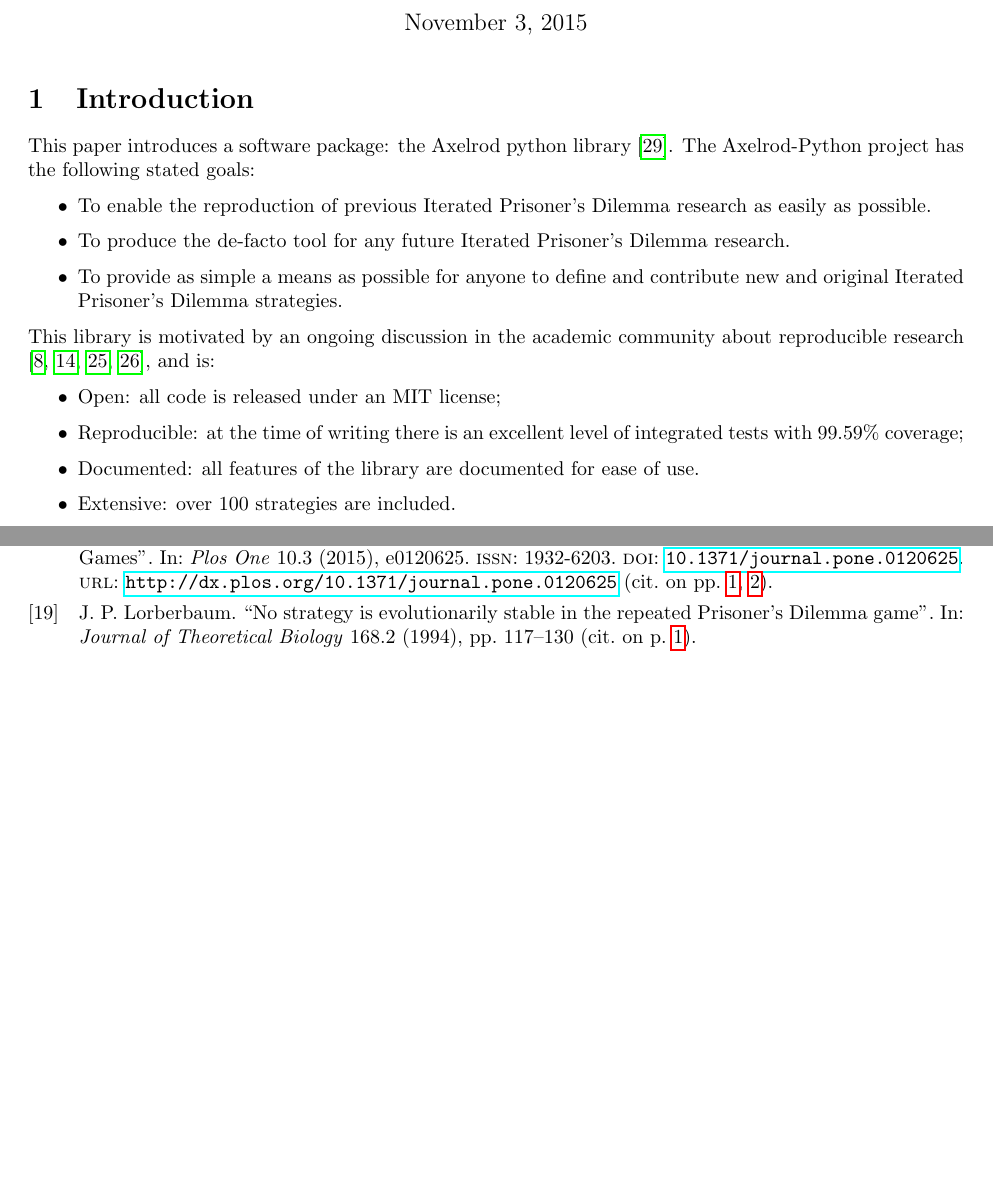
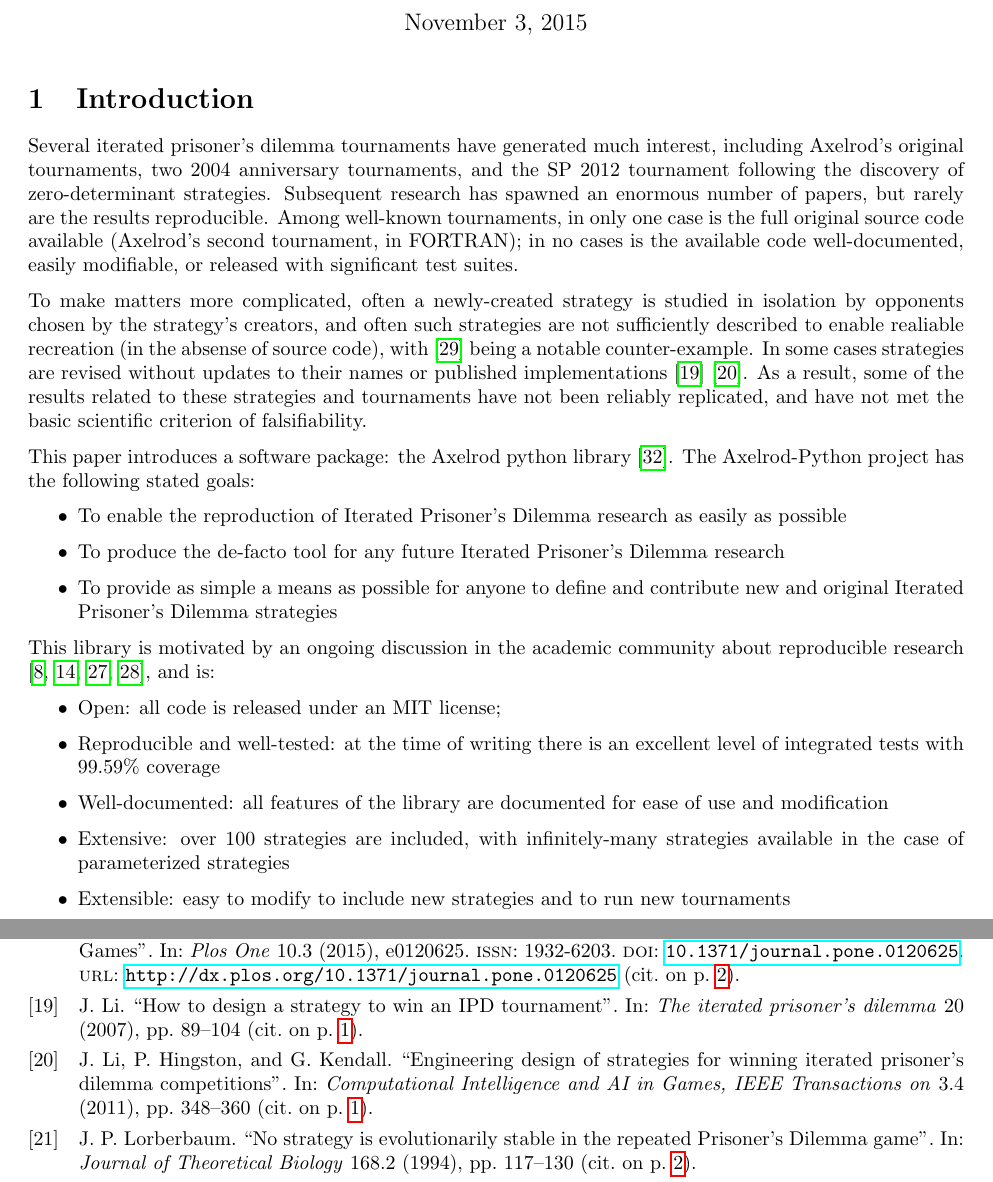
Before and after one commit to Axelrod-Python/An-open-reproducible-framework-for-the-study-of-the-iterated-prisoners-dilemma, a LaTeX document (tex/paper.tex, which reads tex/references.bib): two parts of pages 1 and 6 of 7 before the commit and two parts of pages 1 and 7 of 8 after it, joined at a grey line, cut so that both start at the same text, the shorter picture padded with empty space. Compiled offline with pdfLaTeX.

Commit message:
Some material for the introduction, corrected citation.

```diff
--- a/tex/paper.tex
+++ b/tex/paper.tex
@@ -36,17 +36,36 @@ dilemma}
 
 \section{Introduction}\label{sec:introduction}
 
+Several iterated prisoner's dilemma tournaments have generated much interest,
+including Axelrod's original tournaments, two 2004 anniversary tournaments, and
+the S&P 2012 tournament following the discovery of zero-determinant strategies.
+Subsequent research has spawned an enormous number of papers, but rarely are the
+results reproducible. Among well-known tournaments, in only one case is the full
+original source code available (Axelrod's second tournament, in FORTRAN); in no
+cases is the available code well-documented, easily modifiable, or released
+with significant test suites.
+
+To make matters more complicated, often a newly-created strategy is studied in
+isolation by opponents chosen by the strategy's creators, and often such
+strategies are not sufficiently described to enable realiable recreation
+(in the absense of source code), with \cite{slany2007some} being a notable
+counter-example. In some cases strategies are revised without updates to their
+names or published implementations \cite{li2007design} \cite{li2011engineering}.
+As a result, some of the results related to these strategies and tournaments
+have not been reliably replicated, and have not met the basic scientific
+criterion of falsifiability.
+
 This paper introduces a software package: the Axelrod python library
 \cite{Axelrod-Pythonprojectteam2015}. The Axelrod-Python project has the
 following stated goals:
 
 \begin{itemize}
-    \item To enable the reproduction of previous Iterated Prisoner's Dilemma
-    research as easily as possible.
+    \item To enable the reproduction of Iterated Prisoner's Dilemma
+    research as easily as possible
     \item To produce the de-facto tool for any future Iterated Prisoner's
-    Dilemma research.
+    Dilemma research
     \item To provide as simple a means as possible for anyone to define and
-    contribute new and original Iterated Prisoner's Dilemma strategies.
+    contribute new and original Iterated Prisoner's Dilemma strategies
 \end{itemize}
 
 This library is motivated by an ongoing discussion in the academic community
@@ -55,11 +74,13 @@ and is:
 
 \begin{itemize}
     \item Open: all code is released under an MIT license;
-    \item Reproducible: at the time of writing there is an excellent level of
-        integrated tests with 99.59\% coverage;
-    \item Documented: all features of the library are documented for ease of
-        use.
-    \item Extensive: over 100 strategies are included.
+    \item Reproducible and well-tested: at the time of writing there is an excellent level of
+        integrated tests with 99.59\% coverage
+    \item Well-documented: all features of the library are documented for ease of
+        use and modification
+    \item Extensive: over 100 strategies are included, with infinitely-many
+    strategies available in the case of parameterized strategies
+    \item Extensible: easy to modify to include new strategies and to run new tournaments
 \end{itemize}
 
 Before describing the package in more detail in
--- a/tex/references.bib
+++ b/tex/references.bib
@@ -0,0 +1,17 @@
+@article{li2007design,
+  title={How to design a strategy to win an IPD tournament},
+  author={Li, Jiawei},
+  journal={The iterated prisoner’s dilemma},
+  volume={20},
+  pages={89--104},
+  year={2007},
+  publisher={World Scientific}
+}
+@article{li2011engineering,
+  title={Engineering design of strategies for winning iterated prisoner's dilemma competitions},
+  author={Li, Jiawei and Hingston, Philip and Kendall, Graham},
+  journal={Computational Intelligence and AI in Games, IEEE Transactions on},
+  volume={3},
+  number={4},
+  pages={348--360},
+  year={2011},
@@ -6,3 +29,6 @@
+  journal={The iterated prisoner’s dilemma},
+  pages={171--204},
+  year={2007}
 }
 @article{Hong2015a,
 abstract = {It is an unfortunate convention of science that research should pretend to be reproducible; our top tips will help you mitigate this fussy conventionality, enabling you to enthusiastically showcase your irreproducible work.},
```
Also changed, not shown: tex/references.bib (6 more changed lines).
